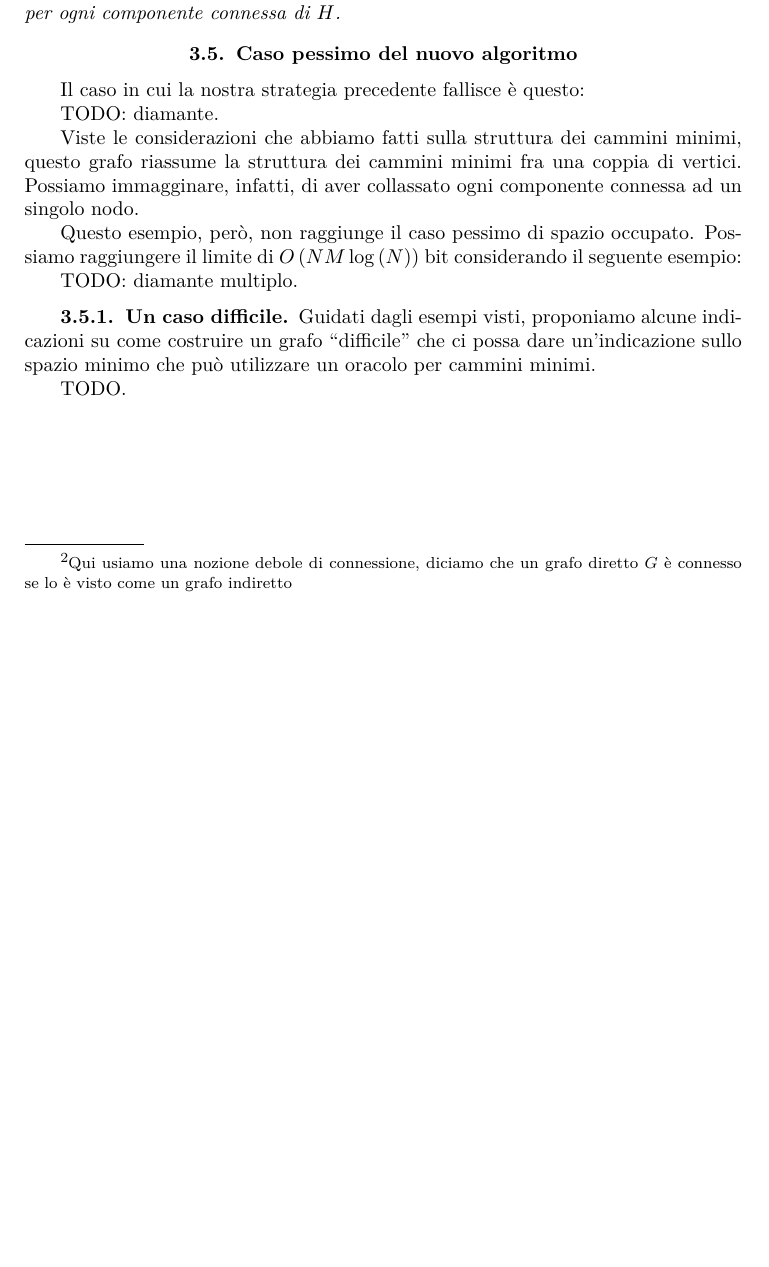
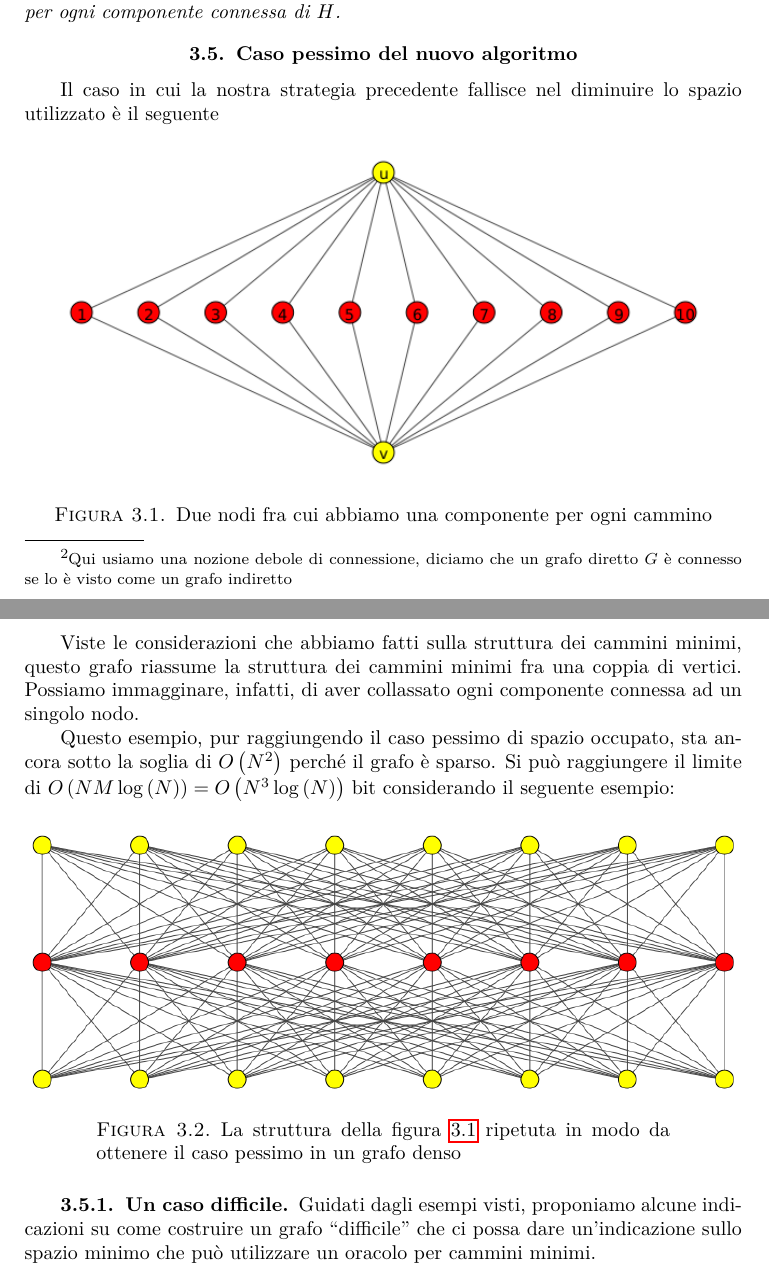
Before and after one commit to epol/tesi3, a LaTeX book (tesi.tex): part of page 27 of 29 before the commit and two parts of pages 27 and 28 of 29 after it, the two joined at a grey line, cut so that both start at the same text, the shorter picture padded with empty space. Compiled offline with pdfLaTeX.

Commit message:
Figure diamanti

```diff
--- a/tesi.tex
+++ b/tesi.tex
@@ -1402,20 +1402,35 @@ $H'$. Siano quindi $H_1, ..., H_n$ le componenti connesse di $H$.
 \section{Caso pessimo del nuovo algoritmo}
 \label{sec:casopessimo}
 
-Il caso in cui la nostra strategia precedente fallisce \`e questo:
+Il caso in cui la nostra strategia precedente fallisce nel
+diminuire lo spazio utilizzato \`e il seguente
 
-TODO: diamante.
+\begin{figure}[H]
+  \centering
+  \includegraphics[width=0.9\textwidth]{diamante}
+  \caption{Due nodi fra cui abbiamo una componente per ogni cammino}
+  \label{fig:diamante}
+\end{figure}
+
 
 Viste le considerazioni che abbiamo fatti sulla struttura dei cammini
 minimi, questo grafo riassume la struttura dei cammini minimi fra una
 coppia di vertici. Possiamo immagginare, infatti, di aver collassato
 ogni componente connessa ad un singolo nodo.
 
-Questo esempio, per\`o, non raggiunge il caso pessimo di spazio
-occupato. Possiamo raggiungere il limite di $O\pa{ N M \log \pa{N} }$
-bit considerando il seguente esempio:
+Questo esempio, pur raggiungendo il caso pessimo di spazio occupato,
+sta ancora sotto la soglia di $O\pa{N^2}$ perch\'e il grafo \`e
+sparso. Si pu\`o raggiungere il limite di $O\pa{ N M \log \pa{N} } =
+O\pa{N^3 \log\pa{N}}$ bit considerando il seguente esempio:
 
-TODO: diamante multiplo.
+\begin{figure}[H]
+  \centering
+  \includegraphics[width=1\textwidth]{diamantemultiplo}
+  \caption{La struttura della figura \ref{fig:diamante} ripetuta in
+    modo da ottenere il caso pessimo in un grafo denso}
+  \label{fig:diamantemultiplo}
+\end{figure}
+
 
 \subsection{Un caso difficile}
 
```
